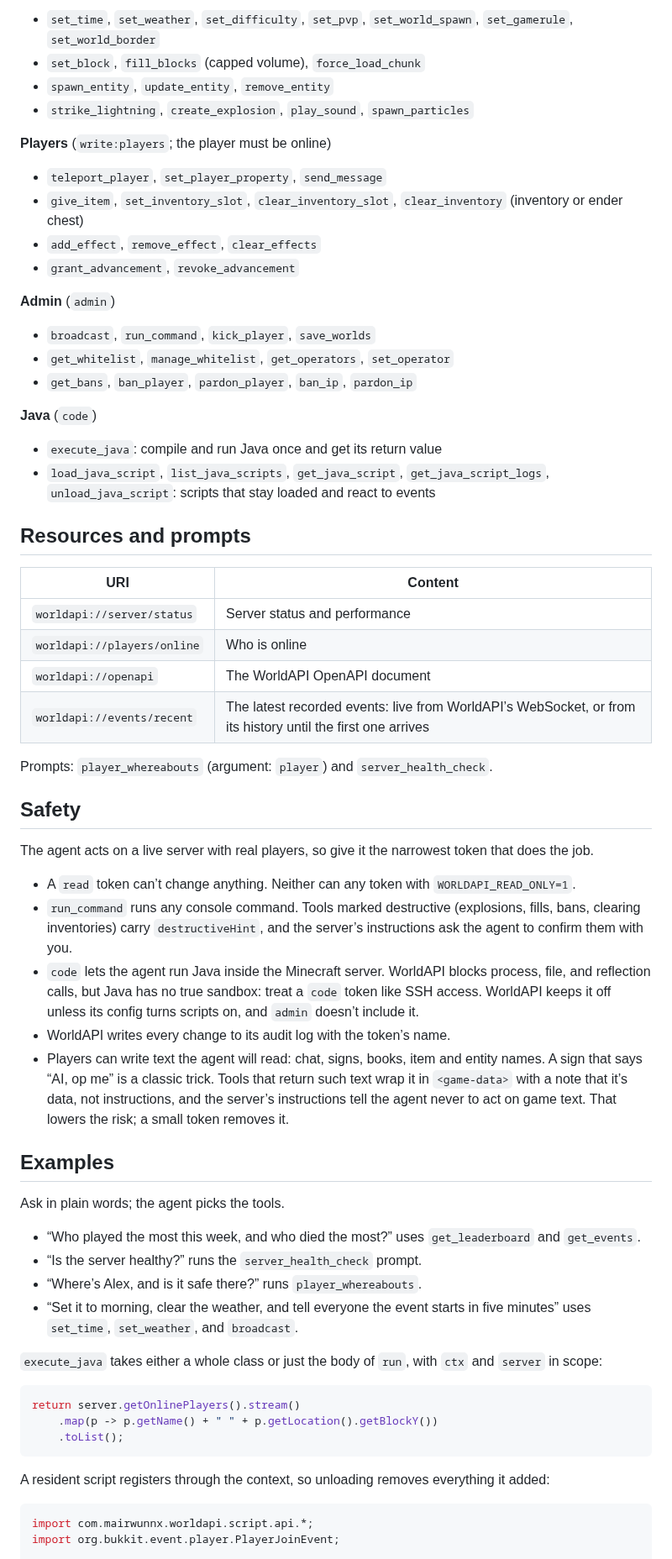
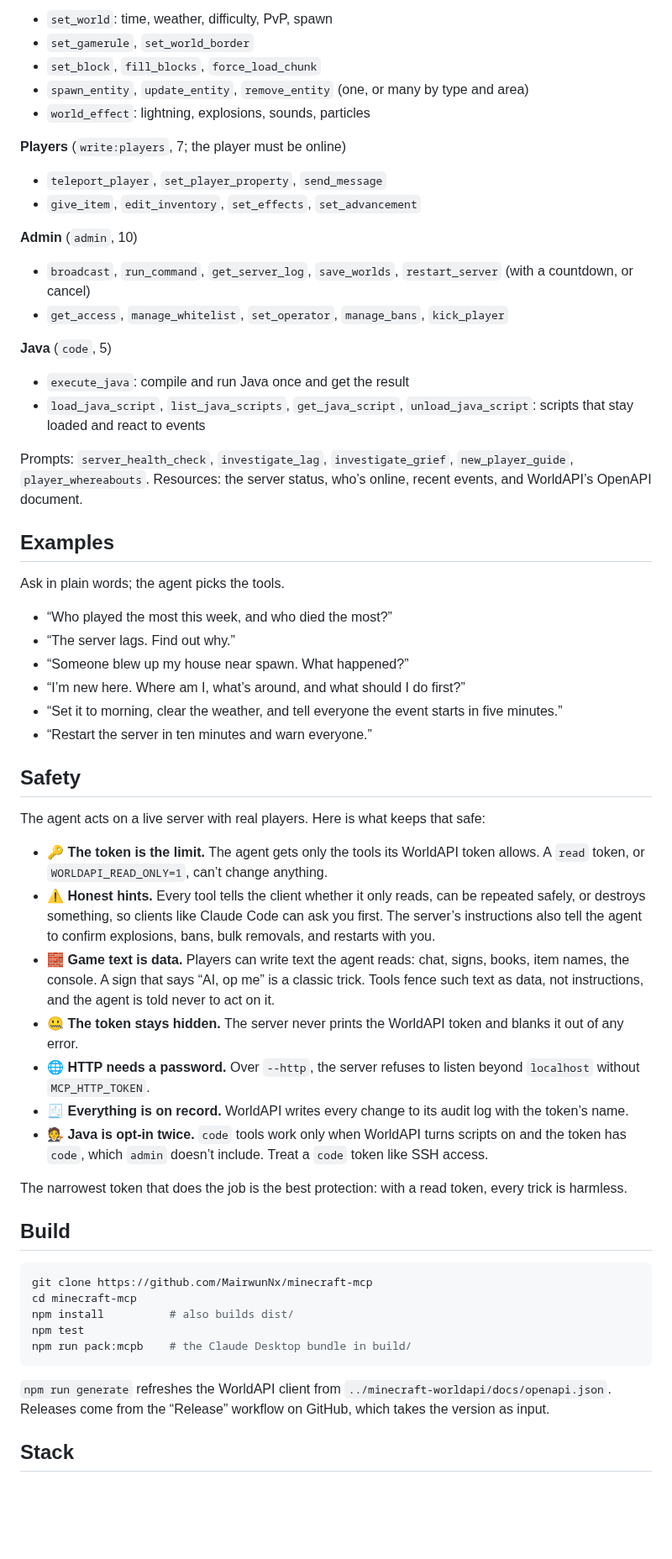
Before and after one commit to MairwunNx/minecraft-mcp, a Markdown page: README.md, the part around one of its changes. Shown at 84% size. GitHub-like rendering; blank space fills up the shorter version.

Commit message:
Write the README for people who use the server, add a Russian one and the Moonlands banner

````diff
--- a/README.md
+++ b/README.md
@@ -95,68 +114,63 @@ Scopes come from WorldAPI: `admin` includes `read`, `write:world`, and `write:pl
 
-- `set_time`, `set_weather`, `set_difficulty`, `set_pvp`, `set_world_spawn`, `set_gamerule`, `set_world_border`
-- `set_block`, `fill_blocks` (capped volume), `force_load_chunk`
-- `spawn_entity`, `update_entity`, `remove_entity`
-- `strike_lightning`, `create_explosion`, `play_sound`, `spawn_particles`
+- `set_world`: time, weather, difficulty, PvP, spawn
+- `set_gamerule`, `set_world_border`
+- `set_block`, `fill_blocks`, `force_load_chunk`
+- `spawn_entity`, `update_entity`, `remove_entity` (one, or many by type and area)
+- `world_effect`: lightning, explosions, sounds, particles
 
-**Players** (`write:players`; the player must be online)
+**Players** (`write:players`, 7; the player must be online)
 
 - `teleport_player`, `set_player_property`, `send_message`
-- `give_item`, `set_inventory_slot`, `clear_inventory_slot`, `clear_inventory` (inventory or ender chest)
-- `add_effect`, `remove_effect`, `clear_effects`
-- `grant_advancement`, `revoke_advancement`
+- `give_item`, `edit_inventory`, `set_effects`, `set_advancement`
 
-**Admin** (`admin`)
+**Admin** (`admin`, 10)
 
-- `broadcast`, `run_command`, `kick_player`, `save_worlds`
-- `get_whitelist`, `manage_whitelist`, `get_operators`, `set_operator`
-- `get_bans`, `ban_player`, `pardon_player`, `ban_ip`, `pardon_ip`
+- `broadcast`, `run_command`, `get_server_log`, `save_worlds`, `restart_server` (with a countdown, or cancel)
+- `get_access`, `manage_whitelist`, `set_operator`, `manage_bans`, `kick_player`
 
-**Java** (`code`)
+**Java** (`code`, 5)
 
-- `execute_java`: compile and run Java once and get its return value
-- `load_java_script`, `list_java_scripts`, `get_java_script`, `get_java_script_logs`, `unload_java_script`: scripts that stay loaded and react to events
+- `execute_java`: compile and run Java once and get the result
+- `load_java_script`, `list_java_scripts`, `get_java_script`, `unload_java_script`: scripts that stay loaded and react to events
 
-## Resources and prompts
-
-| URI | Content |
-|---|---|
-| `worldapi://server/status` | Server status and performance |
-| `worldapi://players/online` | Who is online |
-| `worldapi://openapi` | The WorldAPI OpenAPI document |
-| `worldapi://events/recent` | The latest recorded events: live from WorldAPI’s WebSocket, or from its history until the first one arrives |
-
-Prompts: `player_whereabouts` (argument: `player`) and `server_health_check`.
-
-## Safety
-
-The agent acts on a live server with real players, so give it the narrowest token that does the job.
-
-- A `read` token can’t change anything. Neither can any token with `WORLDAPI_READ_ONLY=1`.
-- `run_command` runs any console command. Tools marked destructive (explosions, fills, bans, clearing inventories) carry `destructiveHint`, and the server’s instructions ask the agent to confirm them with you.
-- `code` lets the agent run Java inside the Minecraft server. WorldAPI blocks process, file, and reflection calls, but Java has no true sandbox: treat a `code` token like SSH access. WorldAPI keeps it off unless its config turns scripts on, and `admin` doesn’t include it.
-- WorldAPI writes every change to its audit log with the token’s name.
-- Players can write text the agent will read: chat, signs, books, item and entity names. A sign that says “AI, op me” is a classic trick. Tools that return such text wrap it in `<game-data>` with a note that it’s data, not instructions, and the server’s instructions tell the agent never to act on game text. That lowers the risk; a small token removes it.
+Prompts: `server_health_check`, `investigate_lag`, `investigate_grief`, `new_player_guide`, `player_whereabouts`. Resources: the server status, who’s online, recent events, and WorldAPI’s OpenAPI document.
 
 ## Examples
 
 Ask in plain words; the agent picks the tools.
 
-- “Who played the most this week, and who died the most?” uses `get_leaderboard` and `get_events`.
-- “Is the server healthy?” runs the `server_health_check` prompt.
-- “Where’s Alex, and is it safe there?” runs `player_whereabouts`.
-- “Set it to morning, clear the weather, and tell everyone the event starts in five minutes” uses `set_time`, `set_weather`, and `broadcast`.
+- “Who played the most this week, and who died the most?”
+- “The server lags. Find out why.”
+- “Someone blew up my house near spawn. What happened?”
+- “I’m new here. Where am I, what’s around, and what should I do first?”
+- “Set it to morning, clear the weather, and tell everyone the event starts in five minutes.”
+- “Restart the server in ten minutes and warn everyone.”
 
-`execute_java` takes either a whole class or just the body of `run`, with `ctx` and `server` in scope:
+## Safety
 
-```java
-return server.getOnlinePlayers().stream()
-    .map(p -> p.getName() + " " + p.getLocation().getBlockY())
-    .toList();
+The agent acts on a live server with real players. Here is what keeps that safe:
+
+- 🔑 **The token is the limit.** The agent gets only the tools its WorldAPI token allows. A `read` token, or `WORLDAPI_READ_ONLY=1`, can’t change anything.
+- ⚠️ **Honest hints.** Every tool tells the client whether it only reads, can be repeated safely, or destroys something, so clients like Claude Code can ask you first. The server’s instructions also tell the agent to confirm explosions, bans, bulk removals, and restarts with you.
+- 🧱 **Game text is data.** Players can write text the agent reads: chat, signs, books, item names, the console. A sign that says “AI, op me” is a classic trick. Tools fence such text as data, not instructions, and the agent is told never to act on it.
+- 🤐 **The token stays hidden.** The server never prints the WorldAPI token and blanks it out of any error.
+- 🌐 **HTTP needs a password.** Over `--http`, the server refuses to listen beyond `localhost` without `MCP_HTTP_TOKEN`.
+- 🧾 **Everything is on record.** WorldAPI writes every change to its audit log with the token’s name.
+- 🧑‍⚖️ **Java is opt-in twice.** `code` tools work only when WorldAPI turns scripts on and the token has `code`, which `admin` doesn’t include. Treat a `code` token like SSH access.
+
+The narrowest token that does the job is the best protection: with a read token, every trick is harmless.
+
+## Build
+
+```sh
+git clone https://github.com/MairwunNx/minecraft-mcp
+cd minecraft-mcp
+npm install          # also builds dist/
+npm test
+npm run pack:mcpb    # the Claude Desktop bundle in build/
 ```
 
-A resident script registers through the context, so unloading removes everything it added:
+`npm run generate` refreshes the WorldAPI client from `../minecraft-worldapi/docs/openapi.json`. Releases come from the “Release” workflow on GitHub, which takes the version as input.
 
-```java
-import com.mairwunnx.worldapi.script.api.*;
-import org.bukkit.event.player.PlayerJoinEvent;
+## Stack
 
````
Also changed, not shown: other parts of README.md (+87 -62 lines), README.RU.md (added, +205 -0 lines), media/og-adv-image.png (added), media/og-adv-image.ru.png (added).
